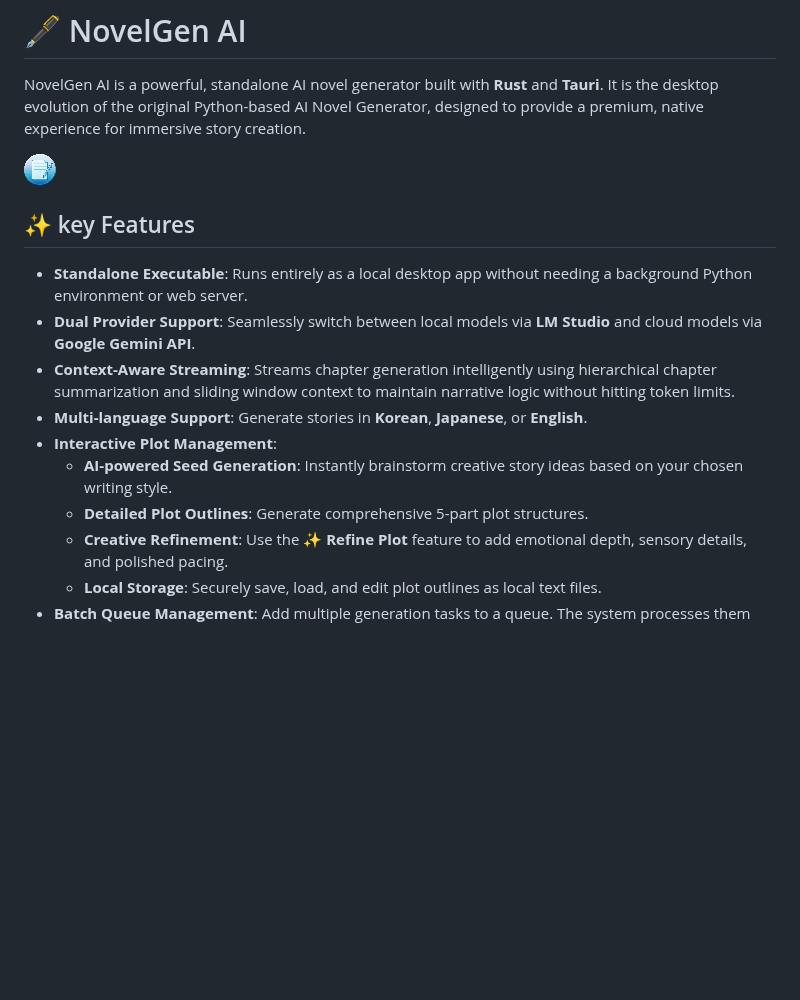
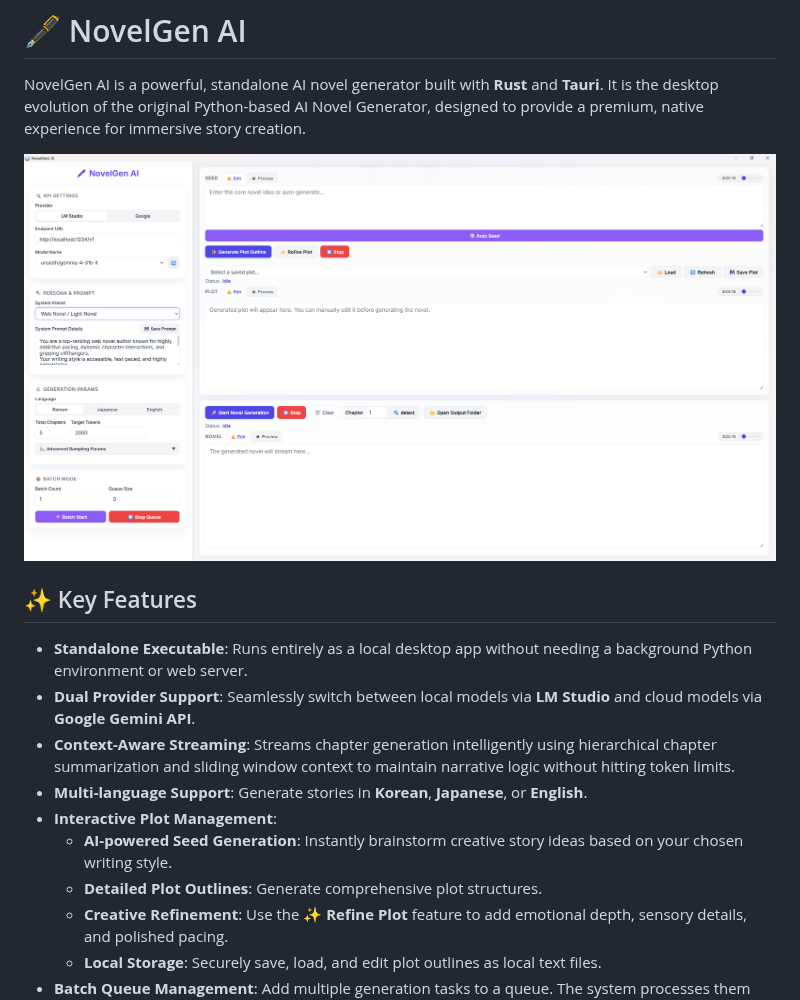
Before and after one commit to kirinonakar/Novelgen, a Markdown page: README.md, the part around the change. Drawn GitHub-style; pictures changed too: screenshot.png (added); blank space fills up the shorter version.

Commit message:
md

```diff
--- a/README.md
+++ b/README.md
@@ -2,9 +2,9 @@
 
 NovelGen AI is a powerful, standalone AI novel generator built with **Rust** and **Tauri**. It is the desktop evolution of the original Python-based AI Novel Generator, designed to provide a premium, native experience for immersive story creation.
 
-![UI Preview](app.png)
+![UI Preview](screenshot.png)
 
-## ✨ key Features
+## ✨ Key Features
 
 - **Standalone Executable**: Runs entirely as a local desktop app without needing a background Python environment or web server.
 - **Dual Provider Support**: Seamlessly switch between local models via **LM Studio** and cloud models via **Google Gemini API**.
@@ -12,7 +12,7 @@ NovelGen AI is a powerful, standalone AI novel generator built with **Rust** and
 - **Multi-language Support**: Generate stories in **Korean**, **Japanese**, or **English**.
 - **Interactive Plot Management**:
   - **AI-powered Seed Generation**: Instantly brainstorm creative story ideas based on your chosen writing style.
-  - **Detailed Plot Outlines**: Generate comprehensive 5-part plot structures.
+  - **Detailed Plot Outlines**: Generate comprehensive plot structures.
   - **Creative Refinement**: Use the **✨ Refine Plot** feature to add emotional depth, sensory details, and polished pacing.
   - **Local Storage**: Securely save, load, and edit plot outlines as local text files.
 - **Batch Queue Management**: Add multiple generation tasks to a queue. The system processes them sequentially, allowing for high-volume content creation.
```
